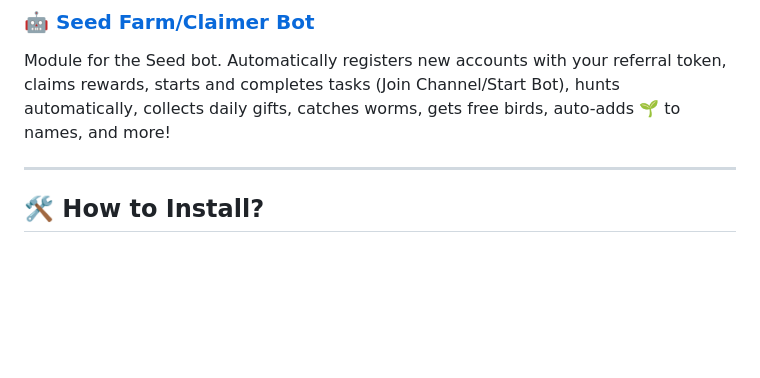
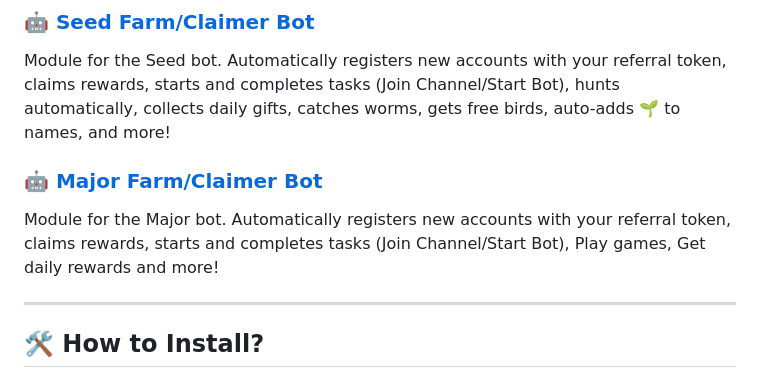
Before and after one commit to masterking32/MasterCryptoFarmBot, a Markdown page: README.MD, the part around the change. GitHub-like rendering; blank space fills up the shorter version.

```diff
--- a/README.MD
+++ b/README.MD
@@ -52,6 +52,10 @@ Module for the NotPixel bot. Automatically registers new accounts with your refe
 
 Module for the Seed bot. Automatically registers new accounts with your referral token, claims rewards, starts and completes tasks (Join Channel/Start Bot), hunts automatically, collects daily gifts, catches worms, gets free birds, auto-adds 🌱 to names, and more!
 
+### 🤖 [Major Farm/Claimer Bot](https://t.me/major/start?startapp=95736407)
+
+Module for the Major bot. Automatically registers new accounts with your referral token, claims rewards, starts and completes tasks (Join Channel/Start Bot), Play games, Get daily rewards and more!
+
 ---
 
 ## 🛠️ How to Install?
```
